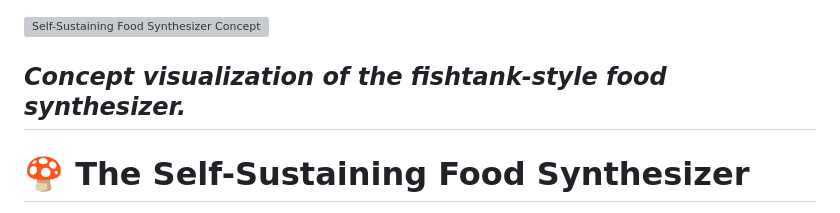
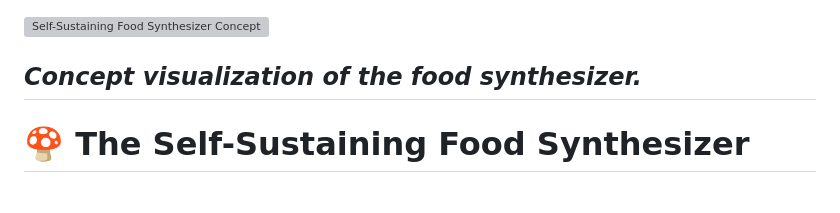
Before and after one commit to JDM95aus/OpenSource-TerraCore, a Markdown page: README.md, the part around the change. Drawn GitHub-style; grey boxes are pictures that could not be loaded.

```diff
--- a/README.md
+++ b/README.md
@@ -1,6 +1,6 @@
 ![Self-Sustaining Food Synthesizer Concept](https://github.com/JDM95aus/Self-sustaining-solar-food-synthesiser-/raw/main/0_1%20(1).jpeg)
 
-*Concept visualization of the fishtank-style food synthesizer.*
+*Concept visualization of the food synthesizer.*
 ---
 
 
```
